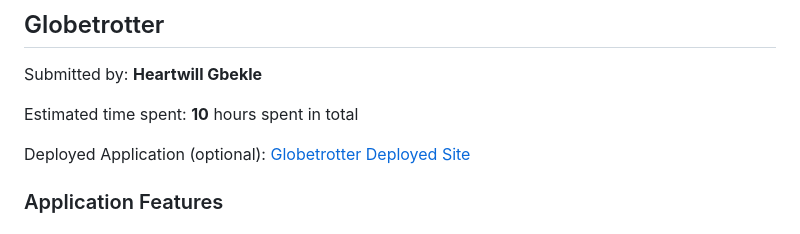
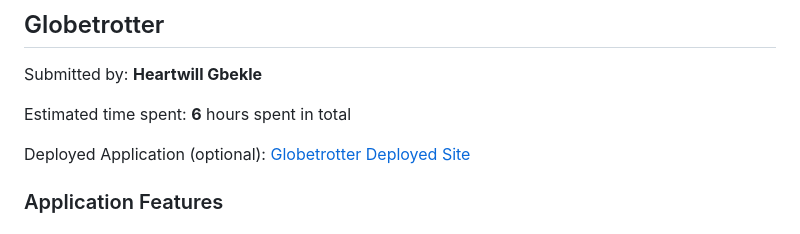
Before and after one commit to heartwillgbekle/Globetrotter, a Markdown page: README.md, the part around the change. GitHub-like rendering.

Commit message:
Complete README with all features and reflections
Updated README.md with:
- Checked all core features (Home, Attractions, Food Guide, Gallery, Nav, Responsive)
- Checked 4 stretch features (Interactive Nav, Newsletter, Deployment, Custom Styling)
- Added walkthrough video link (Loom)
- Updated time estimate to 6 hours
- Added comprehensive reflection answers covering:
  - Lab preparation gaps (equal-height cards, nested dropdowns, responsive strategy)
  - Future additions (map integration, events calendar, CSS Grid, image optimization)
  - What went well (design cohesion, dropdown nav, food guide pivot)
  - What to improve (mobile-first CSS, earlier content planning, device testing)
- Listed Google Fonts as open-source library used

Co-Authored-By: Claude Sonnet 4.5 <noreply@anthropic.com>

```diff
--- a/README.md
+++ b/README.md
@@ -2,7 +2,7 @@
 
 Submitted by: **Heartwill Gbekle**
 
-Estimated time spent: **10** hours spent in total
+Estimated time spent: **6** hours spent in total
 
 Deployed Application (optional): [Globetrotter Deployed Site](https://heartwillgbekle.github.io/Globetrotter/)
 
```
